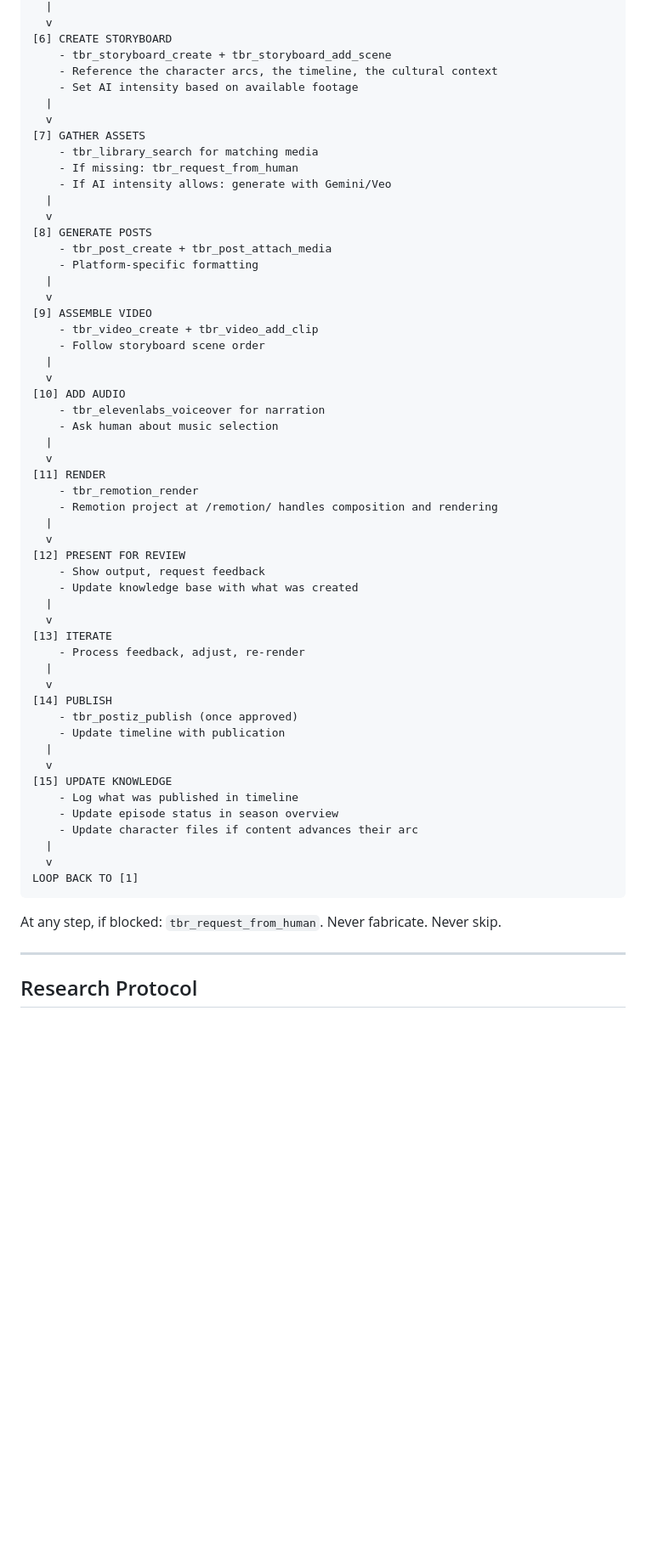
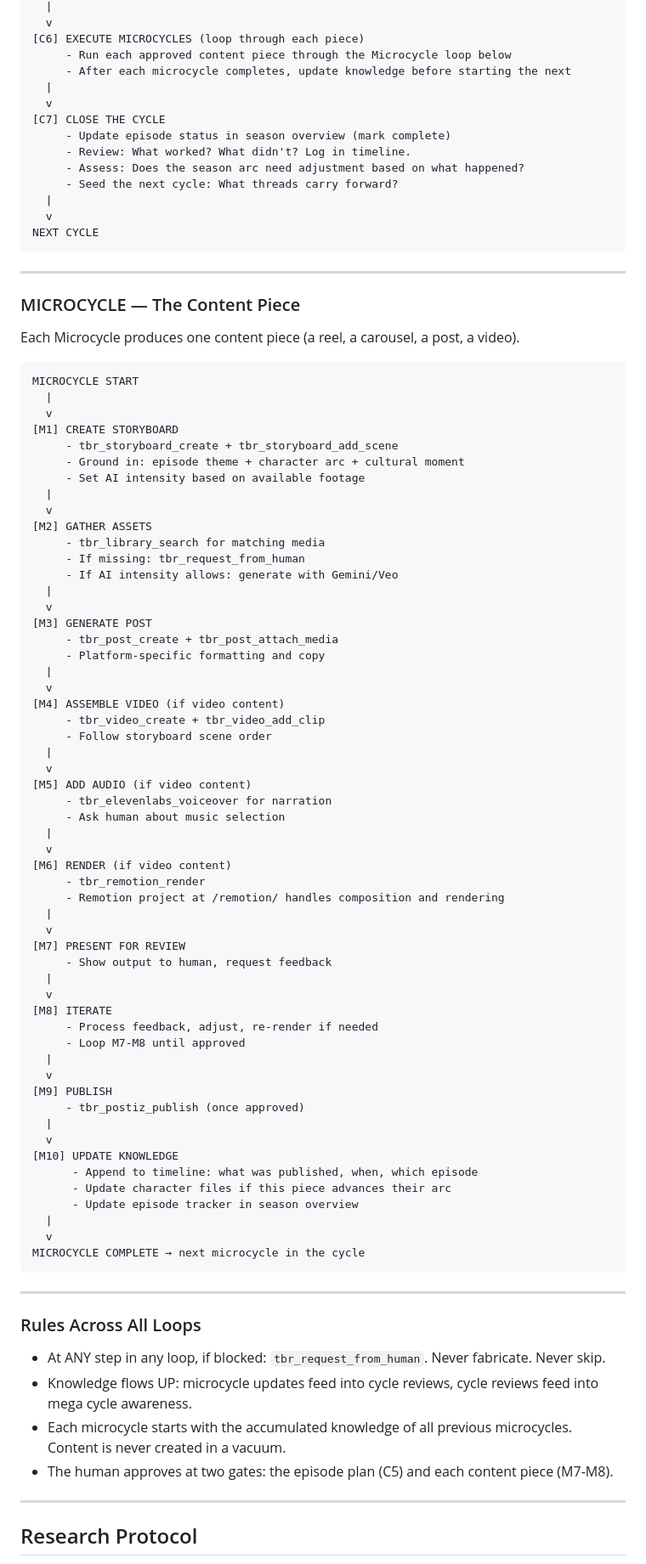
Before and after one commit to mollymillions-code/tbr-studio, a Markdown page: skills/tbr-director/SKILL.md, the part around one of its changes. Shown at 85% size. Drawn GitHub-style; blank space fills up the shorter version.

````diff
--- a/skills/tbr-director/SKILL.md
+++ b/skills/tbr-director/SKILL.md
@@ -266,61 +316,92 @@ START
   |
   v
-[6] CREATE STORYBOARD
-    - tbr_storyboard_create + tbr_storyboard_add_scene
-    - Reference the character arcs, the timeline, the cultural context
-    - Set AI intensity based on available footage
+[C6] EXECUTE MICROCYCLES (loop through each piece)
+     - Run each approved content piece through the Microcycle loop below
+     - After each microcycle completes, update knowledge before starting the next
   |
   v
-[7] GATHER ASSETS
-    - tbr_library_search for matching media
-    - If missing: tbr_request_from_human
-    - If AI intensity allows: generate with Gemini/Veo
+[C7] CLOSE THE CYCLE
+     - Update episode status in season overview (mark complete)
+     - Review: What worked? What didn't? Log in timeline.
+     - Assess: Does the season arc need adjustment based on what happened?
+     - Seed the next cycle: What threads carry forward?
   |
   v
-[8] GENERATE POSTS
-    - tbr_post_create + tbr_post_attach_media
-    - Platform-specific formatting
+NEXT CYCLE
+```
+
+---
+
+### MICROCYCLE — The Content Piece
+
+Each Microcycle produces one content piece (a reel, a carousel, a post, a video).
+
+```
+MICROCYCLE START
   |
   v
-[9] ASSEMBLE VIDEO
-    - tbr_video_create + tbr_video_add_clip
-    - Follow storyboard scene order
+[M1] CREATE STORYBOARD
+     - tbr_storyboard_create + tbr_storyboard_add_scene
+     - Ground in: episode theme + character arc + cultural moment
+     - Set AI intensity based on available footage
   |
   v
-[10] ADD AUDIO
-    - tbr_elevenlabs_voiceover for narration
-    - Ask human about music selection
+[M2] GATHER ASSETS
+     - tbr_library_search for matching media
+     - If missing: tbr_request_from_human
+     - If AI intensity allows: generate with Gemini/Veo
   |
   v
-[11] RENDER
-    - tbr_remotion_render
-    - Remotion project at /remotion/ handles composition and rendering
+[M3] GENERATE POST
+     - tbr_post_create + tbr_post_attach_media
+     - Platform-specific formatting and copy
   |
   v
-[12] PRESENT FOR REVIEW
-    - Show output, request feedback
-    - Update knowledge base with what was created
+[M4] ASSEMBLE VIDEO (if video content)
+     - tbr_video_create + tbr_video_add_clip
+     - Follow storyboard scene order
   |
   v
-[13] ITERATE
-    - Process feedback, adjust, re-render
+[M5] ADD AUDIO (if video content)
+     - tbr_elevenlabs_voiceover for narration
+     - Ask human about music selection
   |
   v
-[14] PUBLISH
-    - tbr_postiz_publish (once approved)
-    - Update timeline with publication
+[M6] RENDER (if video content)
+     - tbr_remotion_render
+     - Remotion project at /remotion/ handles composition and rendering
   |
   v
-[15] UPDATE KNOWLEDGE
-    - Log what was published in timeline
-    - Update episode status in season overview
-    - Update character files if content advances their arc
+[M7] PRESENT FOR REVIEW
+     - Show output to human, request feedback
   |
   v
-LOOP BACK TO [1]
+[M8] ITERATE
+     - Process feedback, adjust, re-render if needed
+     - Loop M7-M8 until approved
+  |
+  v
+[M9] PUBLISH
+     - tbr_postiz_publish (once approved)
+  |
+  v
+[M10] UPDATE KNOWLEDGE
+      - Append to timeline: what was published, when, which episode
+      - Update character files if this piece advances their arc
+      - Update episode tracker in season overview
+  |
+  v
+MICROCYCLE COMPLETE → next microcycle in the cycle
 ```
 
-At any step, if blocked: `tbr_request_from_human`. Never fabricate. Never skip.
+---
+
+### Rules Across All Loops
+
+- At ANY step in any loop, if blocked: `tbr_request_from_human`. Never fabricate. Never skip.
+- Knowledge flows UP: microcycle updates feed into cycle reviews, cycle reviews feed into mega cycle awareness.
+- Each microcycle starts with the accumulated knowledge of all previous microcycles. Content is never created in a vacuum.
+- The human approves at two gates: the episode plan (C5) and each content piece (M7-M8).
 
 ---
 
````
Also changed, not shown: other parts of skills/tbr-director/SKILL.md (+76 -26 lines), CLAUDE.md (+38 -18 lines).
